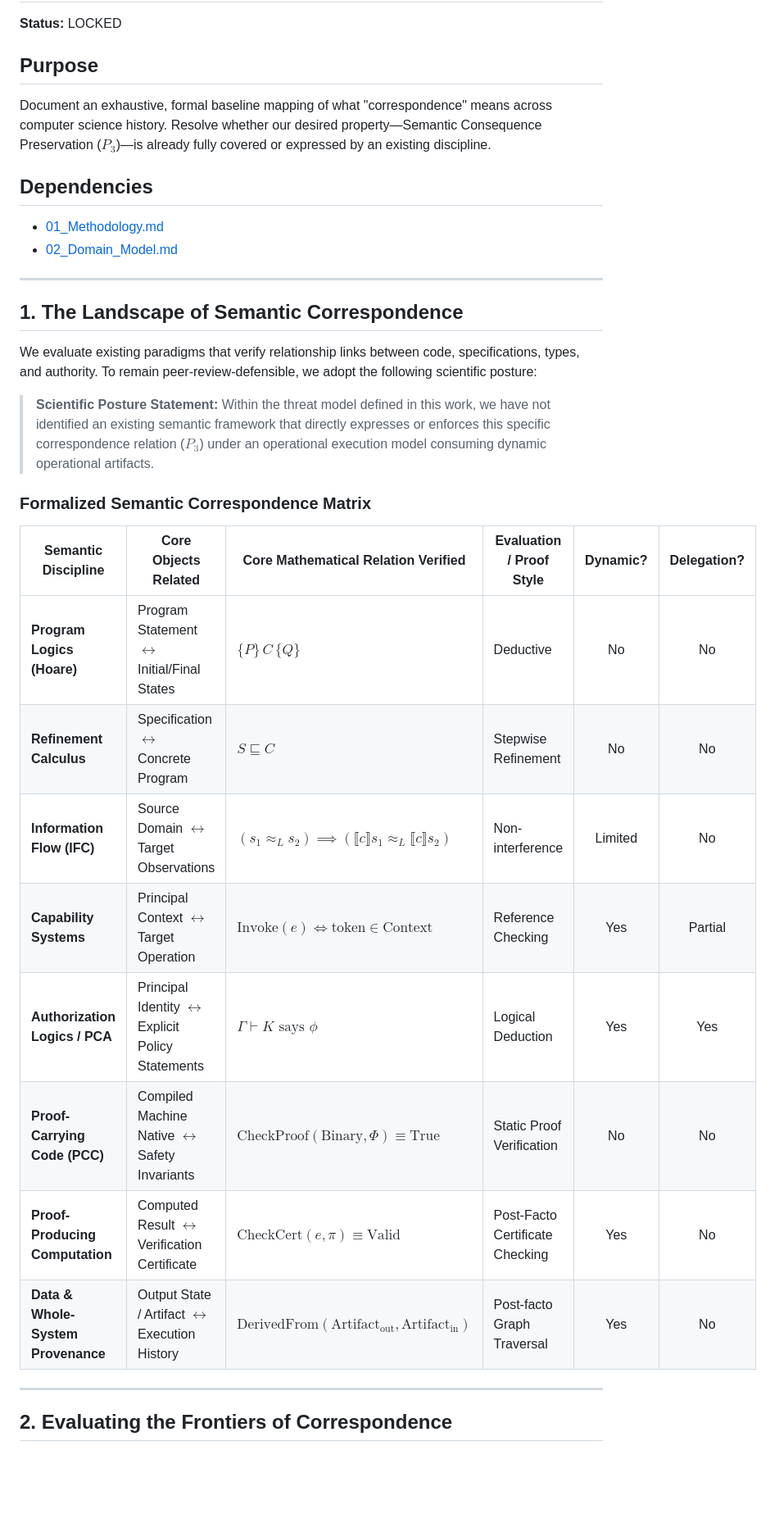
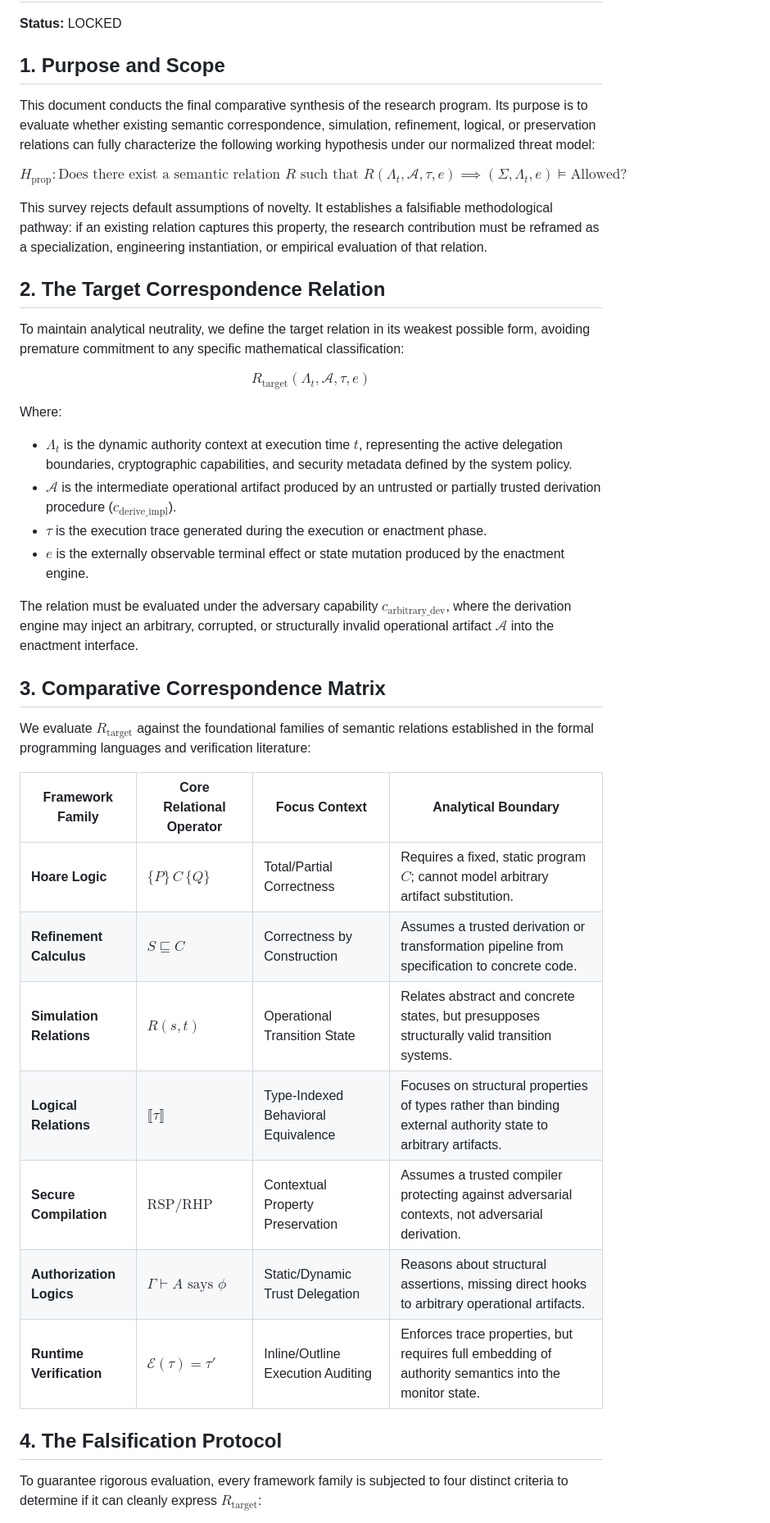
Before and after one commit to Iradukunda-Fils/Cortex, a Markdown page: Research/07_Correspondence_Survey.md, the part around one of its changes. Shown at 82% size. GitHub-like rendering; blank space fills up the shorter version.

```diff
--- a/Research/07_Correspondence_Survey.md
+++ b/Research/07_Correspondence_Survey.md
@@ -1,35 +1,39 @@
 # 07: Correspondence Survey
 **Status:** LOCKED
 
-## Purpose
-Document an exhaustive, formal baseline mapping of what "correspondence" means across computer science history. Resolve whether our desired property—Semantic Consequence Preservation ($P_3$)—is already fully covered or expressed by an existing discipline.
+## 1. Purpose and Scope
+This document conducts the final comparative synthesis of the research program. Its purpose is to evaluate whether existing semantic correspondence, simulation, refinement, logical, or preservation relations can fully characterize the following working hypothesis under our normalized threat model:
 
-## Dependencies
-*   [01_Methodology.md](01_Methodology.md)
-*   [02_Domain_Model.md](02_Domain_Model.md)
+$$H_{\text{prop}}: \text{Does there exist a semantic relation } R \text{ such that } R(\Lambda_t, \mathcal{A}, \tau, e) \implies (\Sigma, \Lambda_t, e) \models \text{Allowed}?$$
 
----
+This survey rejects default assumptions of novelty. It establishes a falsifiable methodological pathway: if an existing relation captures this property, the research contribution must be reframed as a specialization, engineering instantiation, or empirical evaluation of that relation.
 
-## 1. The Landscape of Semantic Correspondence
+## 2. The Target Correspondence Relation
+To maintain analytical neutrality, we define the target relation in its weakest possible form, avoiding premature commitment to any specific mathematical classification:
 
-We evaluate existing paradigms that verify relationship links between code, specifications, types, and authority. To remain peer-review-defensible, we adopt the following scientific posture:
+$$R_{\text{target}}(\Lambda_t, \mathcal{A}, \tau, e)$$
 
-> **Scientific Posture Statement:** Within the threat model defined in this work, we have not identified an existing semantic framework that directly expresses or enforces this specific correspondence relation ($P_3$) under an operational execution model consuming dynamic operational artifacts.
+Where:
+*   $\Lambda_t$ is the dynamic authority context at execution time $t$, representing the active delegation boundaries, cryptographic capabilities, and security metadata defined by the system policy.
+*   $\mathcal{A}$ is the intermediate operational artifact produced by an untrusted or partially trusted derivation procedure ($c_{\text{derive\_impl}}$).
+*   $\tau$ is the execution trace generated during the execution or enactment phase.
+*   $e$ is the externally observable terminal effect or state mutation produced by the enactment engine.
 
-### Formalized Semantic Correspondence Matrix
+The relation must be evaluated under the adversary capability $c_{\text{arbitrary\_dev}}$, where the derivation engine may inject an arbitrary, corrupted, or structurally invalid operational artifact $\mathcal{A}$ into the enactment interface.
 
-| Semantic Discipline | Core Objects Related | Core Mathematical Relation Verified | Evaluation / Proof Style | Dynamic? | Delegation? |
-| --- | --- | --- | --- | :---: | :---: |
-| **Program Logics (Hoare)** | Program Statement $\leftrightarrow$ Initial/Final States | $\{P\} \, C \, \{Q\}$ | Deductive | No | No |
-| **Refinement Calculus** | Specification $\leftrightarrow$ Concrete Program | $S \sqsubseteq C$ | Stepwise Refinement | No | No |
-| **Information Flow (IFC)** | Source Domain $\leftrightarrow$ Target Observations | $(s_1 \approx_L s_2) \implies (\llbracket c \rrbracket s_1 \approx_L \llbracket c \rrbracket s_2)$ | Non-interference | Limited | No |
-| **Capability Systems** | Principal Context $\leftrightarrow$ Target Operation | $\text{Invoke}(e) \iff \text{token} \in \text{Context}$ | Reference Checking | Yes | Partial |
-| **Authorization Logics / PCA** | Principal Identity $\leftrightarrow$ Explicit Policy Statements | $\Gamma \vdash K \text{ says } \phi$ | Logical Deduction | Yes | Yes |
-| **Proof-Carrying Code (PCC)** | Compiled Machine Native $\leftrightarrow$ Safety Invariants | $\text{CheckProof}(\text{Binary}, \Phi) \equiv \text{True}$ | Static Proof Verification | No | No |
-| **Proof-Producing Computation** | Computed Result $\leftrightarrow$ Verification Certificate | $\text{CheckCert}(e, \pi) \equiv \text{Valid}$ | Post-Facto Certificate Checking | Yes | No |
-| **Data & Whole-System Provenance** | Output State / Artifact $\leftrightarrow$ Execution History | $\text{DerivedFrom}(\text{Artifact}_\text{out}, \text{Artifact}_\text{in})$ | Post-facto Graph Traversal | Yes | No |
+## 3. Comparative Correspondence Matrix
+We evaluate $R_{\text{target}}$ against the foundational families of semantic relations established in the formal programming languages and verification literature:
 
----
+| Framework Family | Core Relational Operator | Focus Context | Analytical Boundary |
+| --- | --- | --- | --- |
+| **Hoare Logic** | $\{P\} \, C \, \{Q\}$ | Total/Partial Correctness | Requires a fixed, static program $C$; cannot model arbitrary artifact substitution. |
+| **Refinement Calculus** | $S \sqsubseteq C$ | Correctness by Construction | Assumes a trusted derivation or transformation pipeline from specification to concrete code. |
+| **Simulation Relations** | $R(s, t)$ | Operational Transition State | Relates abstract and concrete states, but presupposes structurally valid transition systems. |
+| **Logical Relations** | $\llbracket \tau \rrbracket$ | Type-Indexed Behavioral Equivalence | Focuses on structural properties of types rather than binding external authority state to arbitrary artifacts. |
+| **Secure Compilation** | $\text{RSP} / \text{RHP}$ | Contextual Property Preservation | Assumes a trusted compiler protecting against adversarial contexts, not adversarial derivation. |
+| **Authorization Logics** | $\Gamma \vdash A \text{ says } \phi$ | Static/Dynamic Trust Delegation | Reasons about structural assertions, missing direct hooks to arbitrary operational artifacts. |
+| **Runtime Verification** | $\mathcal{E}(\tau) = \tau'$ | Inline/Outline Execution Auditing | Enforces trace properties, but requires full embedding of authority semantics into the monitor state. |
 
-## 2. Evaluating the Frontiers of Correspondence
+## 4. The Falsification Protocol
+To guarantee rigorous evaluation, every framework family is subjected to four distinct criteria to determine if it can cleanly express $R_{\text{target}}$:
 
```
Also changed, not shown: other parts of Research/07_Correspondence_Survey.md (+50 -23 lines), Research/06_Research_Log.md (+28 -0 lines), Research/13_Runtime_Assurance.md (+5 -5 lines).
